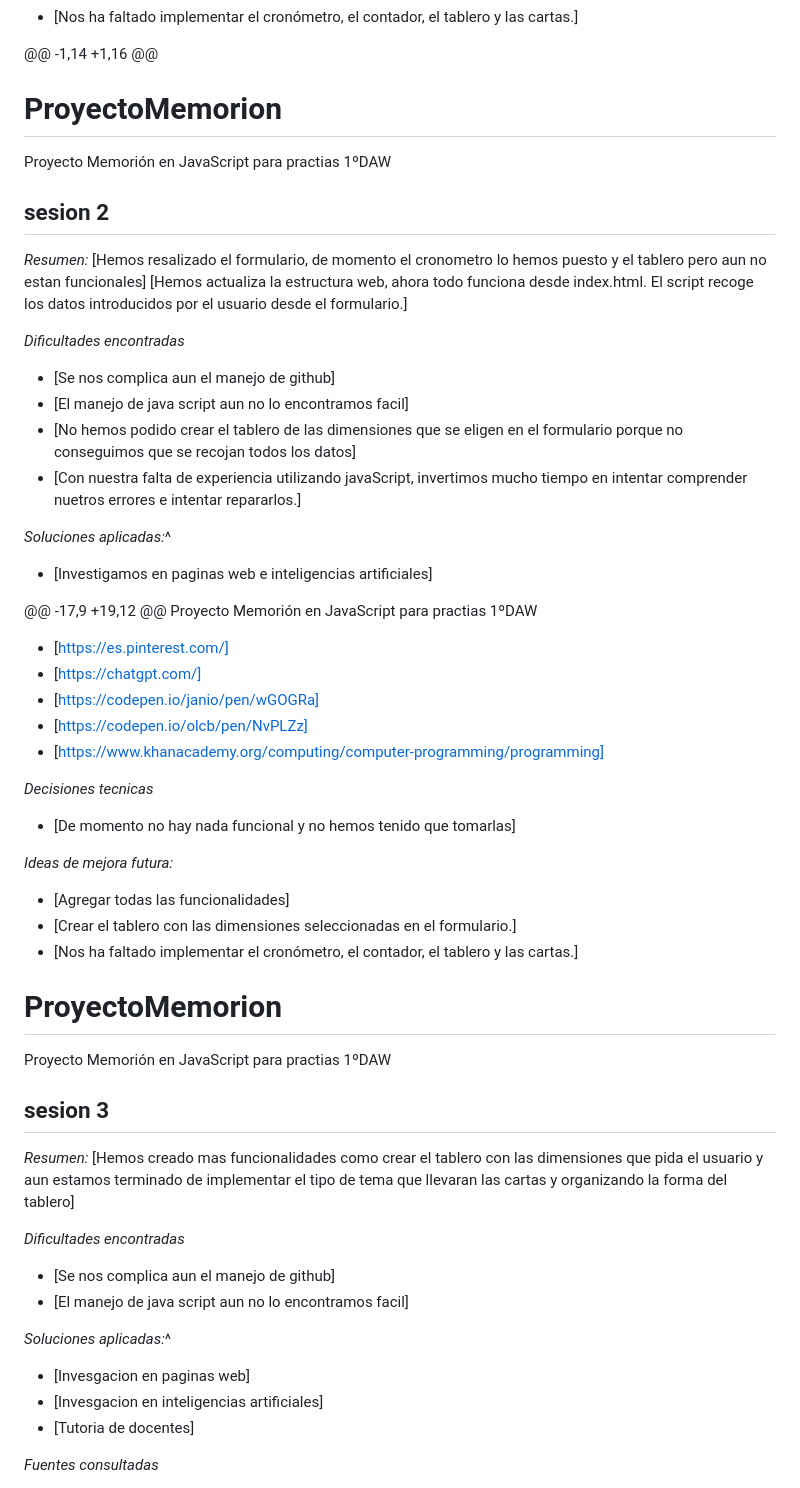
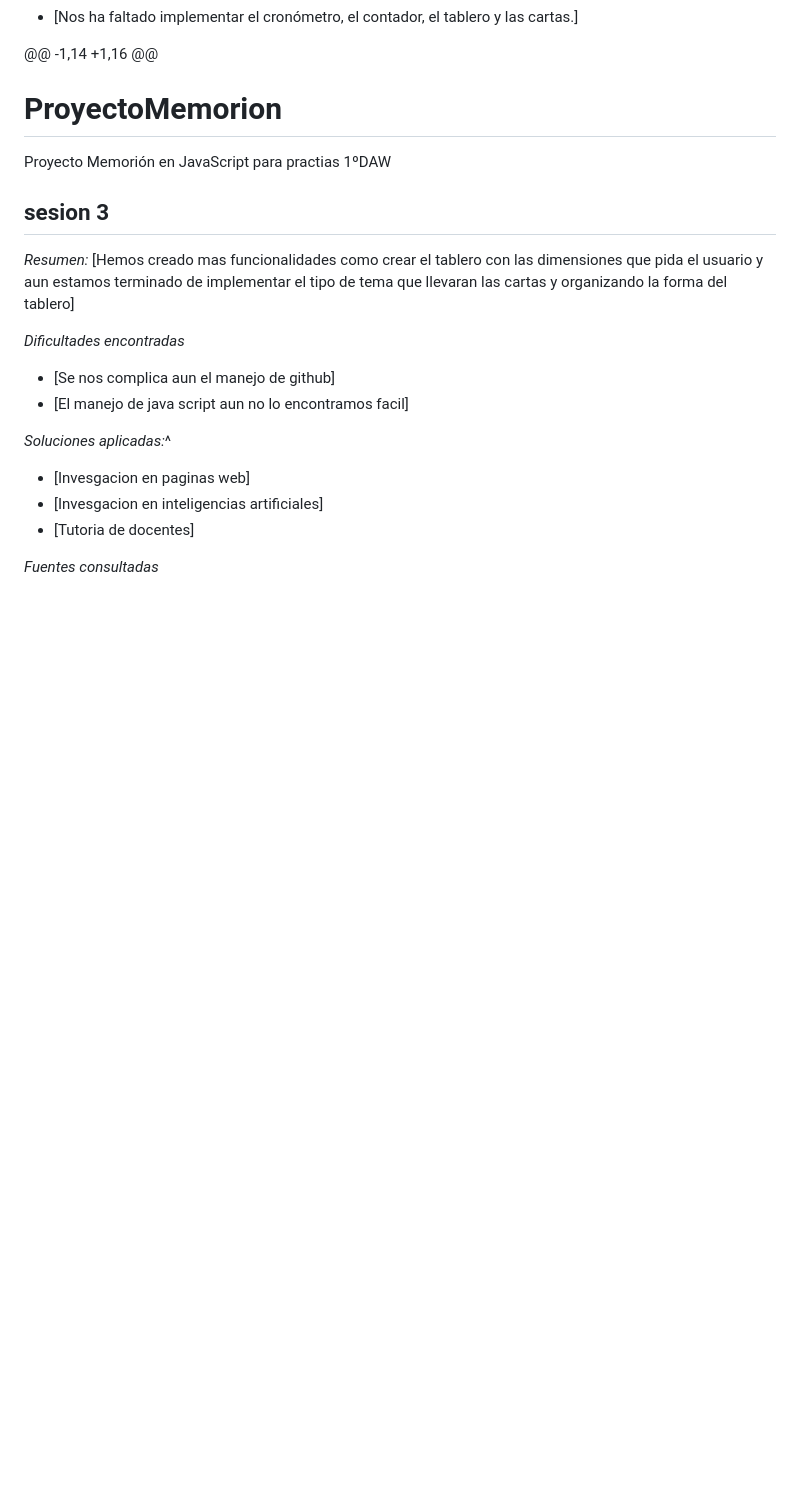
Before and after one commit to VictorMCuevas/ProyectoMemorion, a Markdown page: README.md, the part around the change. Rendered like a GitHub page; blank space fills up the shorter version.

Commit message:
Sección 3 corregida

```diff
--- a/README.md
+++ b/README.md
@@ -62,39 +62,6 @@ Proyecto Memorión en JavaScript para practias 1ºDAW
 # ProyectoMemorion
 Proyecto Memorión en JavaScript para practias 1ºDAW
 
-## sesion 2
-
-*Resumen:*
-[Hemos resalizado el formulario, de momento el cronometro lo hemos puesto y el tablero pero aun no estan funcionales]
-[Hemos actualiza la estructura web, ahora todo funciona desde index.html. El script recoge los datos introducidos por el usuario desde el formulario.]
-
-*Dificultades encontradas*
-- [Se nos complica aun el manejo de github]
-- [El manejo de java script aun no lo encontramos facil]
-- [No hemos podido crear el tablero de las dimensiones que se eligen en el formulario porque no conseguimos que se recojan todos los datos]
-- [Con nuestra falta de experiencia utilizando javaScript, invertimos mucho tiempo en intentar comprender nuetros errores e intentar repararlos.]
-
-*Soluciones aplicadas:*^
-- [Investigamos en paginas web e inteligencias artificiales]
-
-@@ -17,9 +19,12 @@ Proyecto Memorión en JavaScript para practias 1ºDAW
-- [https://es.pinterest.com/]
-- [https://chatgpt.com/]
-- [https://codepen.io/janio/pen/wGOGRa]
-- [https://codepen.io/olcb/pen/NvPLZz]
-- [https://www.khanacademy.org/computing/computer-programming/programming]
-
- *Decisiones tecnicas*
- - [De momento no hay nada funcional y no hemos tenido que tomarlas]
-
- *Ideas de mejora futura:*
- - [Agregar todas las funcionalidades]
- - [Crear el tablero con las dimensiones seleccionadas en el formulario.]
- - [Nos ha faltado implementar el cronómetro, el contador, el tablero y las cartas.]
-
-# ProyectoMemorion
-Proyecto Memorión en JavaScript para practias 1ºDAW
-
 ## sesion 3
 
 *Resumen:*
```
